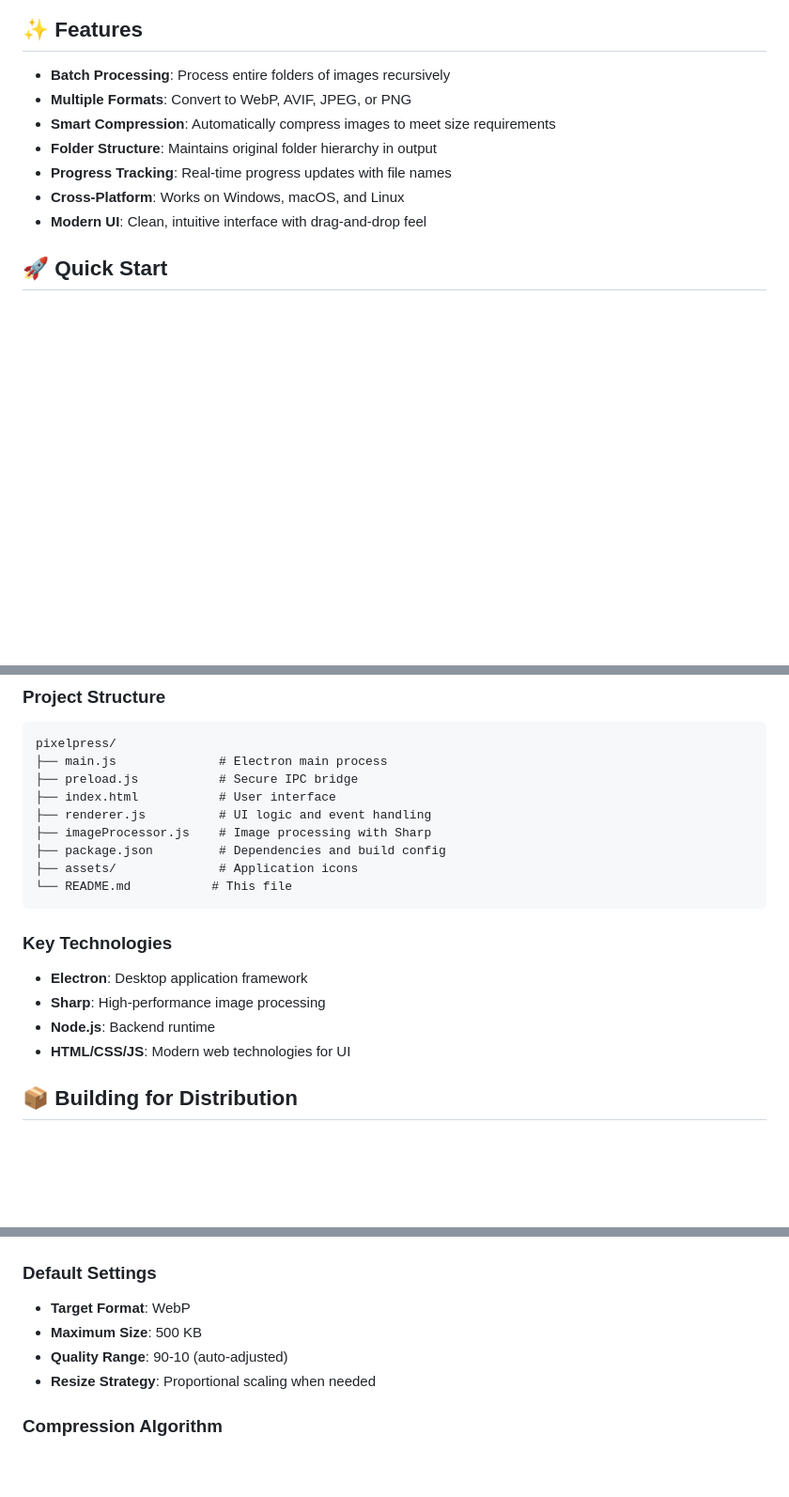
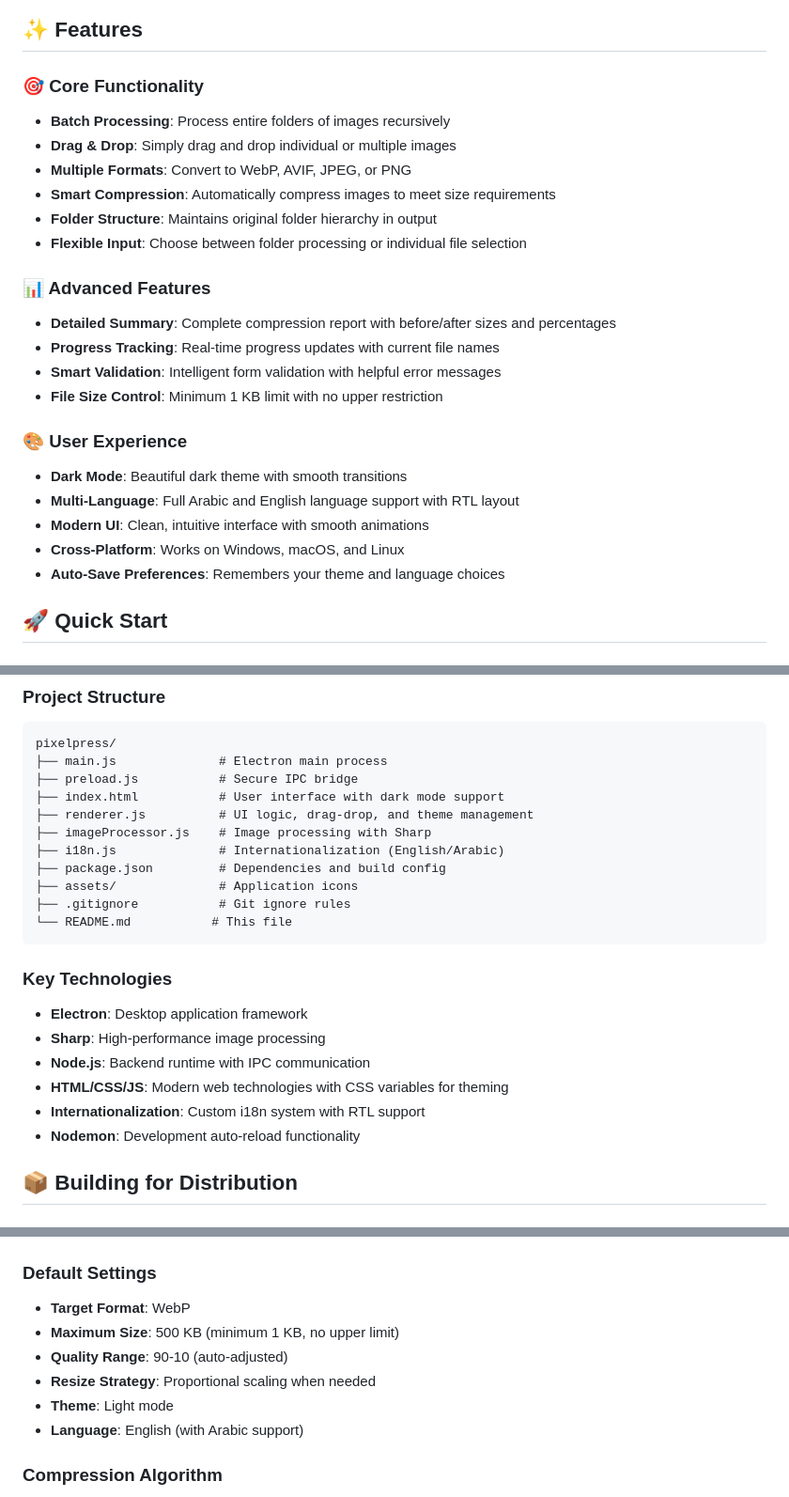
Before and after one commit to ahmadalasiri/PixelPress, a Markdown page: README.md, 3 parts joined by grey strips. Shown at 94% size. GitHub-like rendering; blank space fills up the shorter version.

````diff
--- a/README.md
+++ b/README.md
@@ -6,13 +6,26 @@ A powerful desktop application for batch image compression and format conversion
 
 ## ✨ Features
 
+### 🎯 Core Functionality
 - **Batch Processing**: Process entire folders of images recursively
+- **Drag & Drop**: Simply drag and drop individual or multiple images
 - **Multiple Formats**: Convert to WebP, AVIF, JPEG, or PNG
 - **Smart Compression**: Automatically compress images to meet size requirements
 - **Folder Structure**: Maintains original folder hierarchy in output
-- **Progress Tracking**: Real-time progress updates with file names
+- **Flexible Input**: Choose between folder processing or individual file selection
+
+### 📊 Advanced Features
+- **Detailed Summary**: Complete compression report with before/after sizes and percentages
+- **Progress Tracking**: Real-time progress updates with current file names
+- **Smart Validation**: Intelligent form validation with helpful error messages
+- **File Size Control**: Minimum 1 KB limit with no upper restriction
+
+### 🎨 User Experience
+- **Dark Mode**: Beautiful dark theme with smooth transitions
+- **Multi-Language**: Full Arabic and English language support with RTL layout
+- **Modern UI**: Clean, intuitive interface with smooth animations
 - **Cross-Platform**: Works on Windows, macOS, and Linux
-- **Modern UI**: Clean, intuitive interface with drag-and-drop feel
+- **Auto-Save Preferences**: Remembers your theme and language choices
 
 ## 🚀 Quick Start
 
@@ -81,11 +136,13 @@ This opens the application with developer tools enabled.
 pixelpress/
 ├── main.js              # Electron main process
 ├── preload.js           # Secure IPC bridge
-├── index.html           # User interface
-├── renderer.js          # UI logic and event handling
+├── index.html           # User interface with dark mode support
+├── renderer.js          # UI logic, drag-drop, and theme management
 ├── imageProcessor.js    # Image processing with Sharp
+├── i18n.js              # Internationalization (English/Arabic)
 ├── package.json         # Dependencies and build config
 ├── assets/              # Application icons
+├── .gitignore           # Git ignore rules
 └── README.md           # This file
 ```
 
@@ -93,8 +150,10 @@ pixelpress/
 
 - **Electron**: Desktop application framework
 - **Sharp**: High-performance image processing
-- **Node.js**: Backend runtime
-- **HTML/CSS/JS**: Modern web technologies for UI
+- **Node.js**: Backend runtime with IPC communication
+- **HTML/CSS/JS**: Modern web technologies with CSS variables for theming
+- **Internationalization**: Custom i18n system with RTL support
+- **Nodemon**: Development auto-reload functionality
 
 ## 📦 Building for Distribution
 
@@ -149,9 +208,11 @@ Built applications will be available in the `dist/` folder.
 ### Default Settings
 
 - **Target Format**: WebP
-- **Maximum Size**: 500 KB
+- **Maximum Size**: 500 KB (minimum 1 KB, no upper limit)
 - **Quality Range**: 90-10 (auto-adjusted)
 - **Resize Strategy**: Proportional scaling when needed
+- **Theme**: Light mode
+- **Language**: English (with Arabic support)
 
 ### Compression Algorithm
 
````
Also changed, not shown: other parts of README.md (+55 -11 lines).
